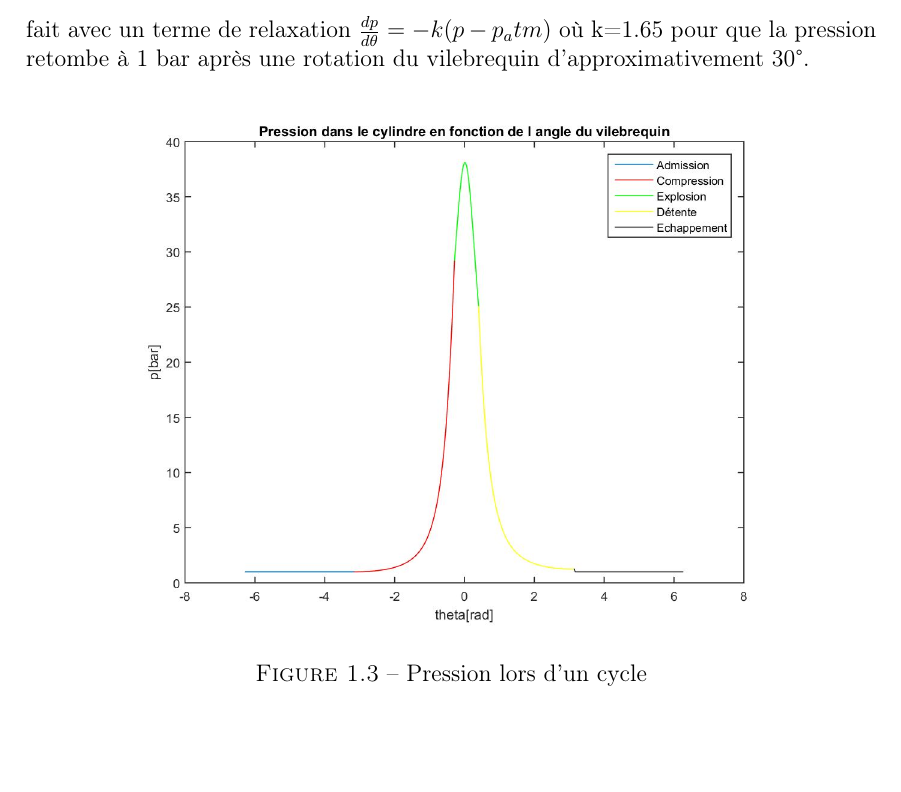
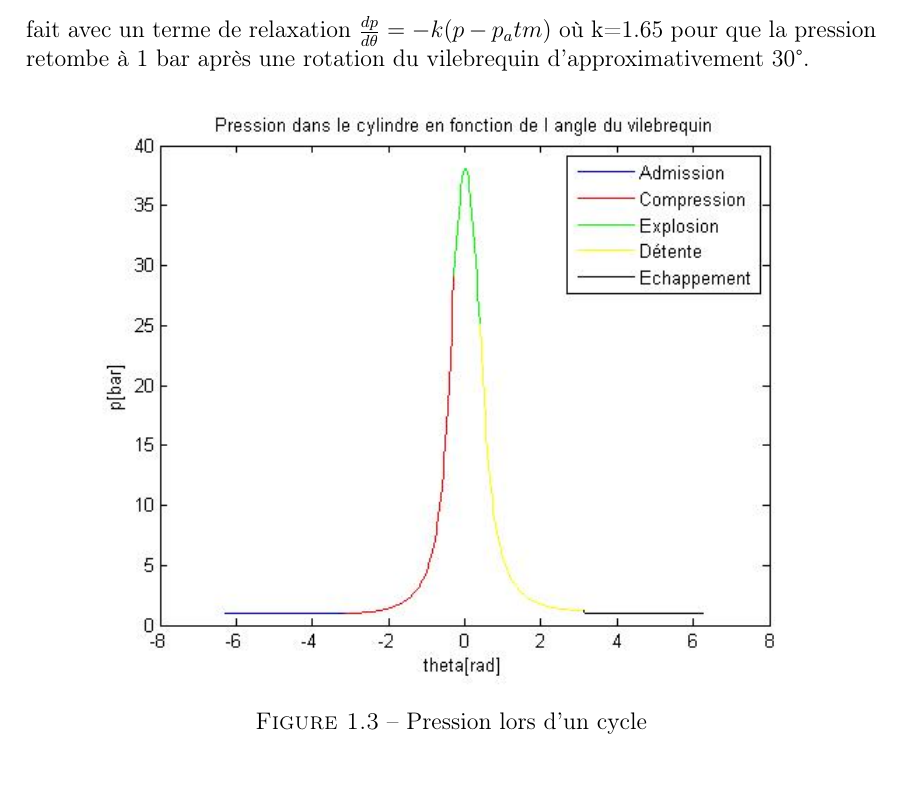
Before and after one commit to Dave-999/projet-DAM, a LaTeX document (Dimmensionnement.tex): part of page 4 of 5, cut so that both start at the same text, the shorter picture padded with empty space. Compiled offline with pdfLaTeX.

Commit message:
matlab forces

```diff
--- a/Dimmensionnement.tex
+++ b/Dimmensionnement.tex
@@ -99,7 +99,7 @@ Nous avons choisi d'utiliser une méthode de Runge Kutta d'ordre 2 pour intégre
 
 \begin{figure}[H]
 	\center
-	\includegraphics[scale=0.3]{Pression.jpg}
+	\includegraphics[scale=0.7]{pression.jpg}
 	\caption{Pression lors d'un cycle}
 \end{figure}
 
```
Also changed, not shown: Dimmensionnement.pdf, Pression.jpg, courbe_pression.jpg (deleted), 5 other files.
